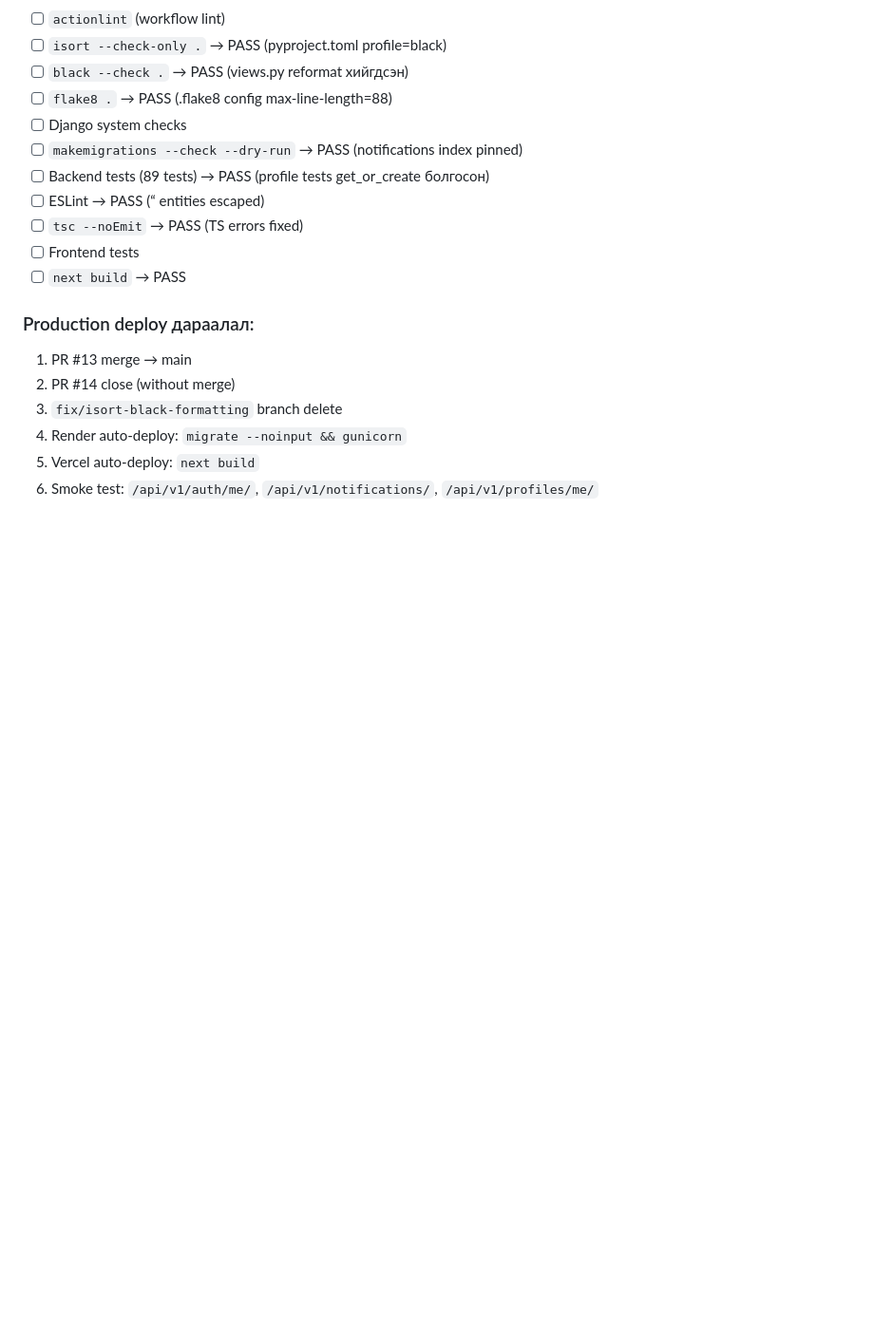
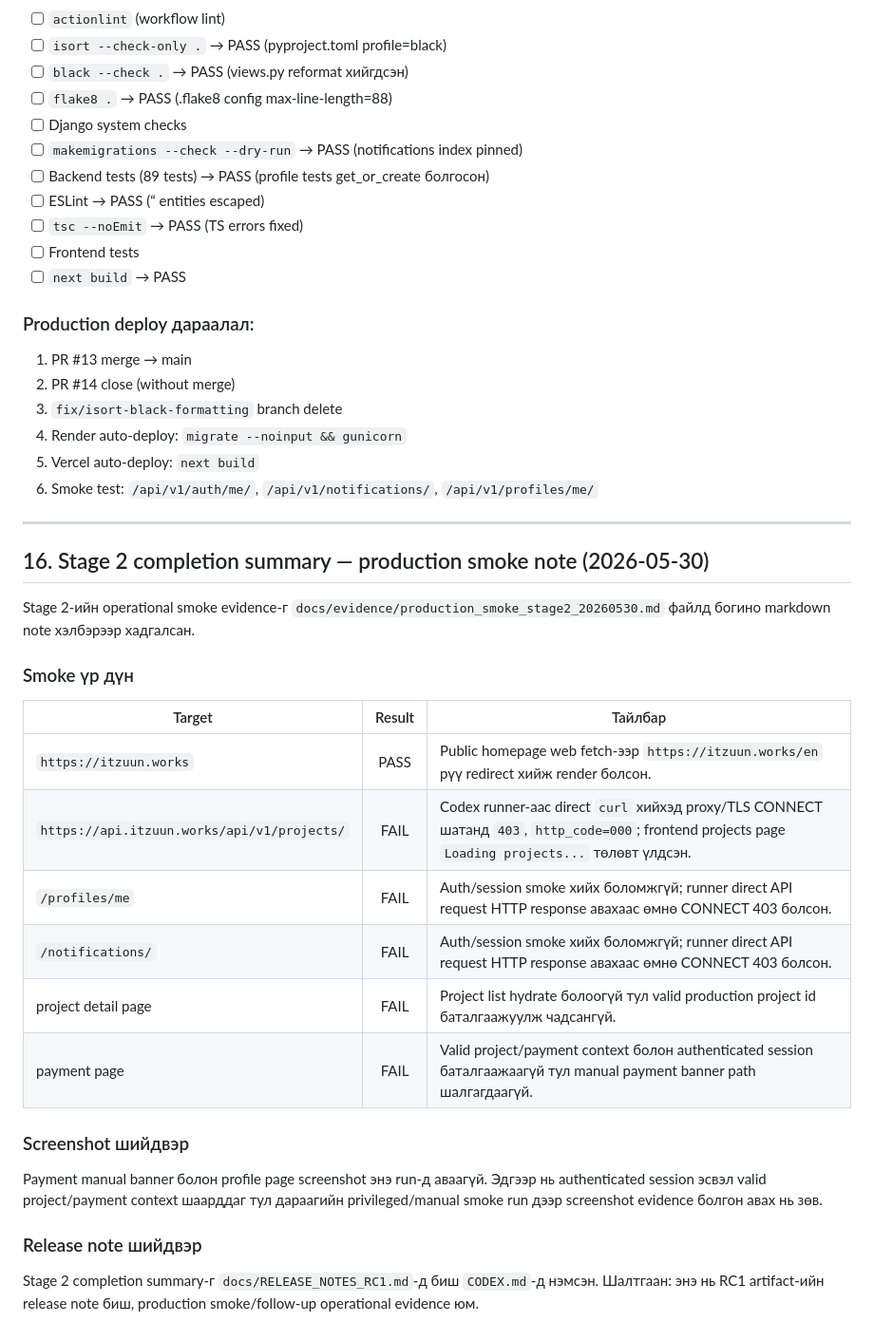
Before and after one commit to grythman/itzuun, a Markdown page: CODEX.md, the part around the change. Shown at 95% size. GitHub-like rendering; blank space fills up the shorter version.

Commit message:
docs: add stage 2 production smoke note (#17)

```diff
--- a/CODEX.md
+++ b/CODEX.md
@@ -667,3 +667,28 @@ $ git log hotfix/notifications-migration..fix/isort-black-formatting --oneline
 4. Render auto-deploy: `migrate --noinput && gunicorn`
 5. Vercel auto-deploy: `next build`
 6. Smoke test: `/api/v1/auth/me/`, `/api/v1/notifications/`, `/api/v1/profiles/me/`
+
+---
+
+## 16. Stage 2 completion summary — production smoke note (2026-05-30)
+
+Stage 2-ийн operational smoke evidence-г `docs/evidence/production_smoke_stage2_20260530.md` файлд богино markdown note хэлбэрээр хадгалсан.
+
+### Smoke үр дүн
+
+| Target | Result | Тайлбар |
+|--------|:------:|---------|
+| `https://itzuun.works` | PASS | Public homepage web fetch-ээр `https://itzuun.works/en` рүү redirect хийж render болсон. |
+| `https://api.itzuun.works/api/v1/projects/` | FAIL | Codex runner-аас direct `curl` хийхэд proxy/TLS CONNECT шатанд `403`, `http_code=000`; frontend projects page `Loading projects...` төлөвт үлдсэн. |
+| `/profiles/me` | FAIL | Auth/session smoke хийх боломжгүй; runner direct API request HTTP response авахаас өмнө CONNECT 403 болсон. |
+| `/notifications/` | FAIL | Auth/session smoke хийх боломжгүй; runner direct API request HTTP response авахаас өмнө CONNECT 403 болсон. |
+| project detail page | FAIL | Project list hydrate болоогүй тул valid production project id баталгаажуулж чадсангүй. |
+| payment page | FAIL | Valid project/payment context болон authenticated session баталгаажаагүй тул manual payment banner path шалгагдаагүй. |
+
+### Screenshot шийдвэр
+
+Payment manual banner болон profile page screenshot энэ run-д аваагүй. Эдгээр нь authenticated session эсвэл valid project/payment context шаарддаг тул дараагийн privileged/manual smoke run дээр screenshot evidence болгон авах нь зөв.
+
+### Release note шийдвэр
+
+Stage 2 completion summary-г `docs/RELEASE_NOTES_RC1.md`-д биш `CODEX.md`-д нэмсэн. Шалтгаан: энэ нь RC1 artifact-ийн release note биш, production smoke/follow-up operational evidence юм.
```
Also changed, not shown: docs/evidence/production_smoke_stage2_20260530.md (added, +47 -0 lines).
